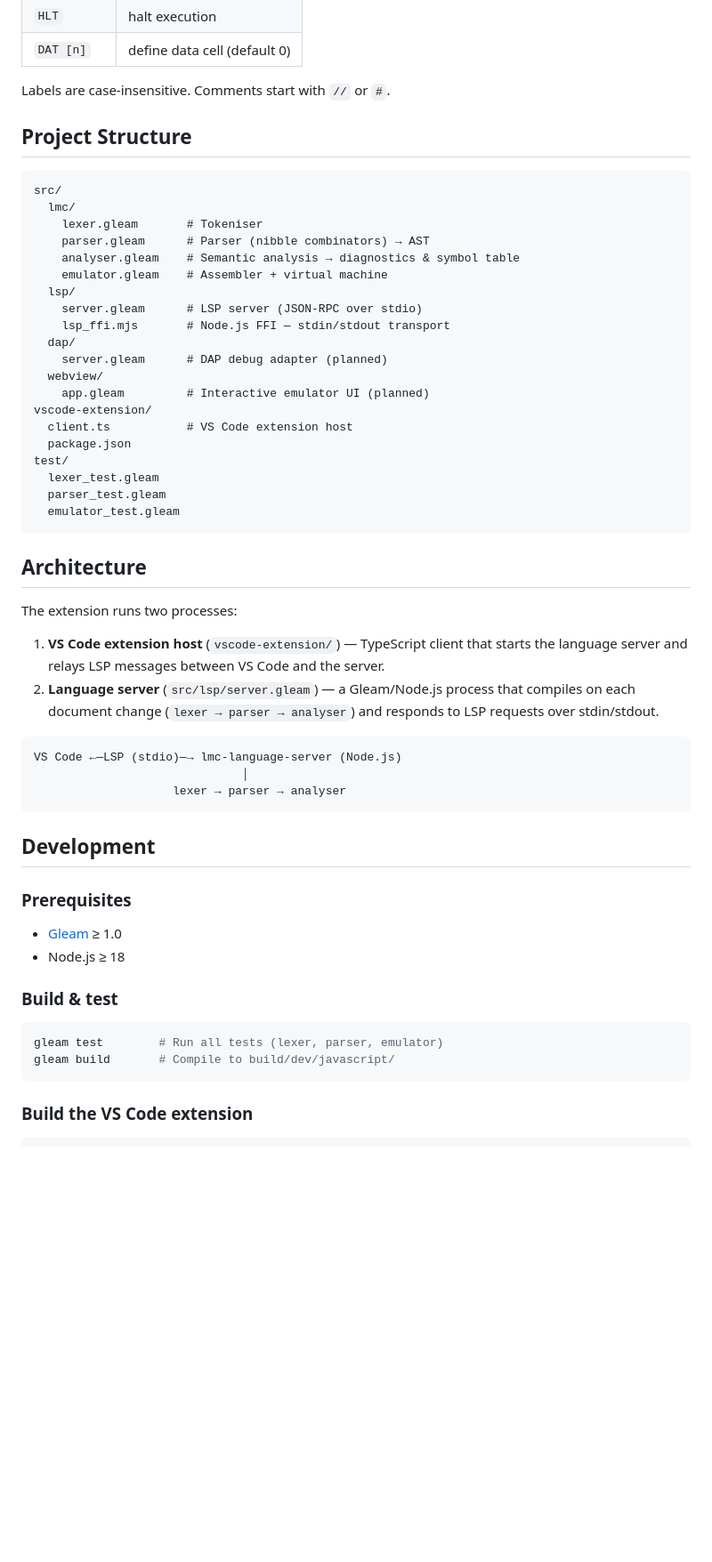
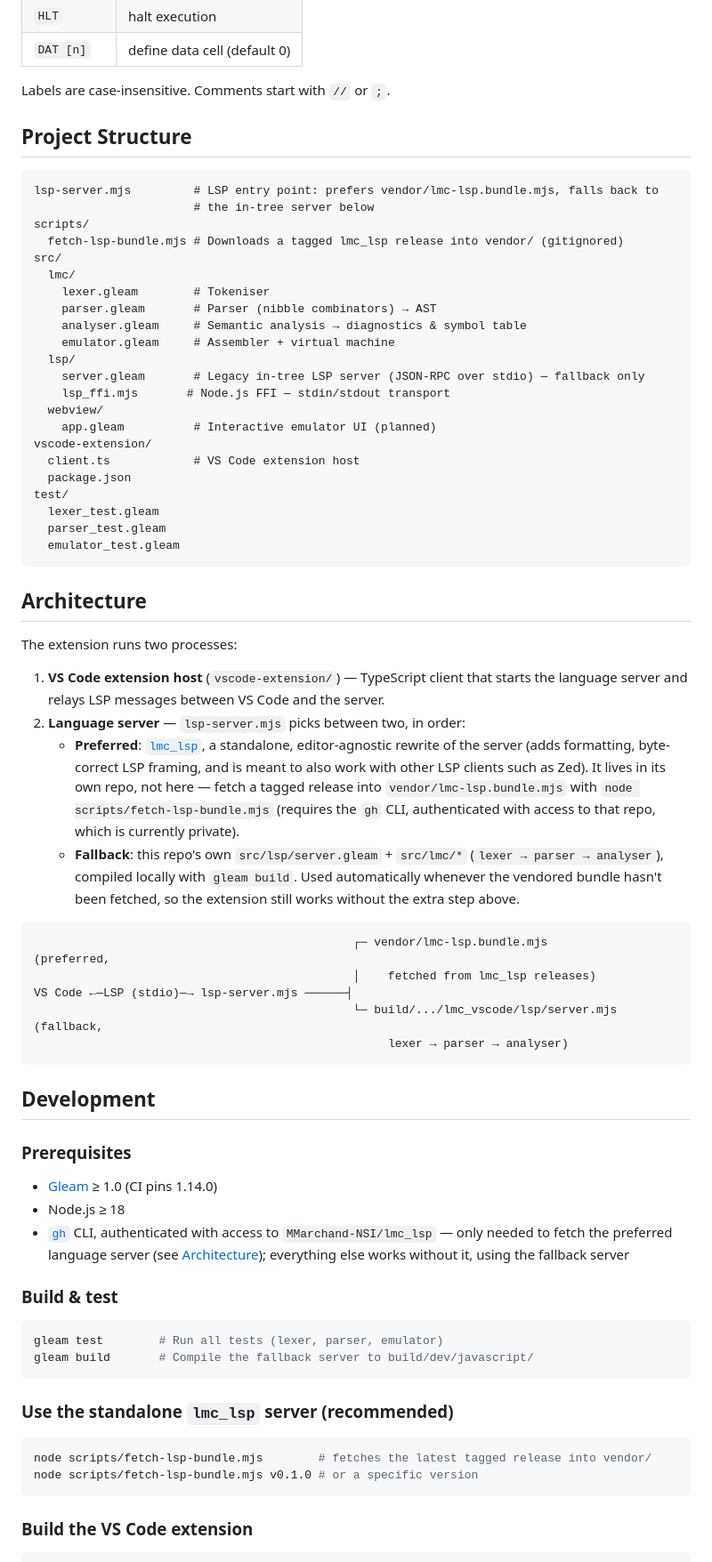
Before and after one commit to MMarchand-NSI/lmc-vscode, a Markdown page: README.md, the part around one of its changes. Shown at 89% size. Drawn GitHub-style; blank space fills up the shorter version.

Commit message:
docs: update README architecture/structure for the lmc_lsp split
- Features: note formatting is only available via the standalone
  lmc_lsp server, not the fallback.
- Fix a factual bug: comments start with // or ; (the lexer never
  supported #, despite what this said).
- Project Structure: drop dap/ (migrated to lmc_lsp), add
  lsp-server.mjs and scripts/fetch-lsp-bundle.mjs.
- Architecture: describe the two-server setup (preferred lmc_lsp
  bundle, fallback in-tree server) instead of the old single-server
  picture.
- Development: add the fetch-lsp-bundle.mjs step and the gh CLI
  prerequisite; note the CI-pinned Gleam version.

````diff
--- a/README.md
+++ b/README.md
@@ -30,26 +31,28 @@ A Visual Studio Code extension for the **Little Man Computer (LMC)** assembly la
 | `HLT` | halt execution |
 | `DAT [n]` | define data cell (default 0) |
 
-Labels are case-insensitive. Comments start with `//` or `#`.
+Labels are case-insensitive. Comments start with `//` or `;`.
 
 ## Project Structure
 
 ```
+lsp-server.mjs         # LSP entry point: prefers vendor/lmc-lsp.bundle.mjs, falls back to
+                       # the in-tree server below
+scripts/
+  fetch-lsp-bundle.mjs # Downloads a tagged lmc_lsp release into vendor/ (gitignored)
 src/
   lmc/
-    lexer.gleam       # Tokeniser
-    parser.gleam      # Parser (nibble combinators) → AST
-    analyser.gleam    # Semantic analysis → diagnostics & symbol table
-    emulator.gleam    # Assembler + virtual machine
+    lexer.gleam        # Tokeniser
+    parser.gleam       # Parser (nibble combinators) → AST
+    analyser.gleam     # Semantic analysis → diagnostics & symbol table
+    emulator.gleam     # Assembler + virtual machine
   lsp/
-    server.gleam      # LSP server (JSON-RPC over stdio)
+    server.gleam       # Legacy in-tree LSP server (JSON-RPC over stdio) — fallback only
     lsp_ffi.mjs       # Node.js FFI — stdin/stdout transport
-  dap/
-    server.gleam      # DAP debug adapter (planned)
   webview/
-    app.gleam         # Interactive emulator UI (planned)
+    app.gleam          # Interactive emulator UI (planned)
 vscode-extension/
-  client.ts           # VS Code extension host
+  client.ts            # VS Code extension host
   package.json
 test/
   lexer_test.gleam
@@ -62,26 +65,46 @@ test/
 The extension runs two processes:
 
 1. **VS Code extension host** (`vscode-extension/`) — TypeScript client that starts the language server and relays LSP messages between VS Code and the server.
-2. **Language server** (`src/lsp/server.gleam`) — a Gleam/Node.js process that compiles on each document change (`lexer → parser → analyser`) and responds to LSP requests over stdin/stdout.
+2. **Language server** — `lsp-server.mjs` picks between two, in order:
+   - **Preferred**: [`lmc_lsp`](https://github.com/MMarchand-NSI/lmc_lsp), a standalone, editor-agnostic
+     rewrite of the server (adds formatting, byte-correct LSP framing, and is meant to also work with
+     other LSP clients such as Zed). It lives in its own repo, not here — fetch a tagged release into
+     `vendor/lmc-lsp.bundle.mjs` with `node scripts/fetch-lsp-bundle.mjs` (requires the `gh` CLI,
+     authenticated with access to that repo, which is currently private).
+   - **Fallback**: this repo's own `src/lsp/server.gleam` + `src/lmc/*` (`lexer → parser → analyser`),
+     compiled locally with `gleam build`. Used automatically whenever the vendored bundle hasn't been
+     fetched, so the extension still works without the extra step above.
 
 ```
-VS Code ←—LSP (stdio)—→ lmc-language-server (Node.js)
-                              │
-                    lexer → parser → analyser
+                                              ┌─ vendor/lmc-lsp.bundle.mjs             (preferred,
+                                              │    fetched from lmc_lsp releases)
+VS Code ←—LSP (stdio)—→ lsp-server.mjs ──────┤
+                                              └─ build/.../lmc_vscode/lsp/server.mjs   (fallback,
+                                                   lexer → parser → analyser)
 ```
 
 ## Development
 
 ### Prerequisites
 
-- [Gleam](https://gleam.run) ≥ 1.0
+- [Gleam](https://gleam.run) ≥ 1.0 (CI pins 1.14.0)
 - Node.js ≥ 18
+- [`gh`](https://cli.github.com) CLI, authenticated with access to `MMarchand-NSI/lmc_lsp` — only
+  needed to fetch the preferred language server (see [Architecture](#architecture)); everything else
+  works without it, using the fallback server
 
 ### Build & test
 
 ```sh
 gleam test        # Run all tests (lexer, parser, emulator)
-gleam build       # Compile to build/dev/javascript/
+gleam build       # Compile the fallback server to build/dev/javascript/
+```
+
+### Use the standalone `lmc_lsp` server (recommended)
+
+```sh
+node scripts/fetch-lsp-bundle.mjs        # fetches the latest tagged release into vendor/
+node scripts/fetch-lsp-bundle.mjs v0.1.0 # or a specific version
 ```
 
 ### Build the VS Code extension
````
Also changed, not shown: other parts of README.md (+1 -0 lines).
